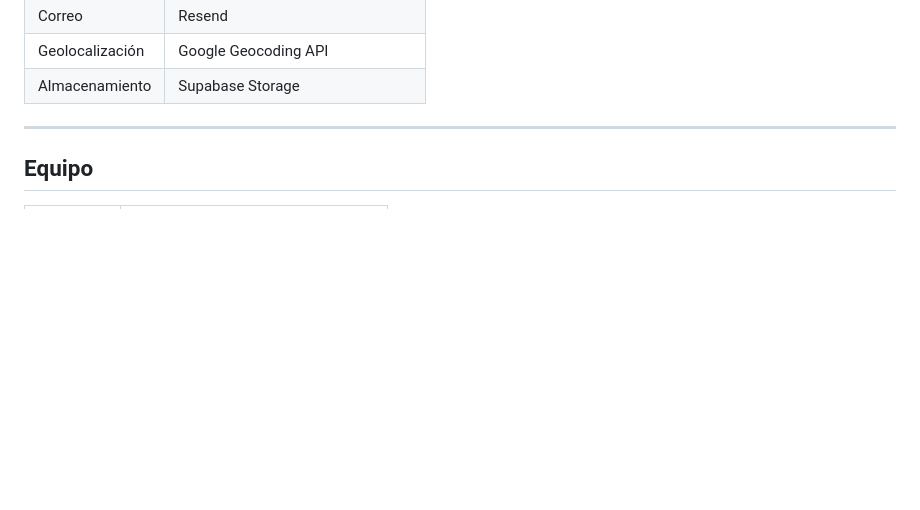
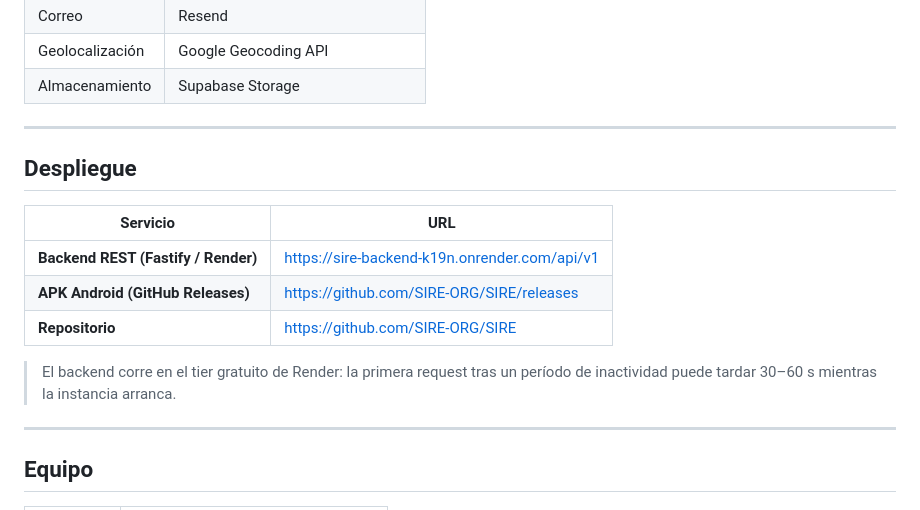
Before and after one commit to SIRE-ORG/SIRE, a Markdown page: README.md, the part around the change. Rendered like a GitHub page; blank space fills up the shorter version.

Commit message:
Actualizacion de README

```diff
--- a/README.md
+++ b/README.md
@@ -42,6 +42,18 @@ SIRE **centraliza tres cosas** en un solo lugar:
 | Correo | Resend |
 | Geolocalización | Google Geocoding API |
 | Almacenamiento | Supabase Storage |
+
+---
+
+## Despliegue
+
+| Servicio | URL |
+|---|---|
+| **Backend REST (Fastify / Render)** | <https://sire-backend-k19n.onrender.com/api/v1> |
+| **APK Android (GitHub Releases)** | <https://github.com/SIRE-ORG/SIRE/releases> |
+| **Repositorio** | <https://github.com/SIRE-ORG/SIRE> |
+
+> El backend corre en el tier gratuito de Render: la primera request tras un período de inactividad puede tardar 30–60 s mientras la instancia arranca.
 
 ---
 
```
